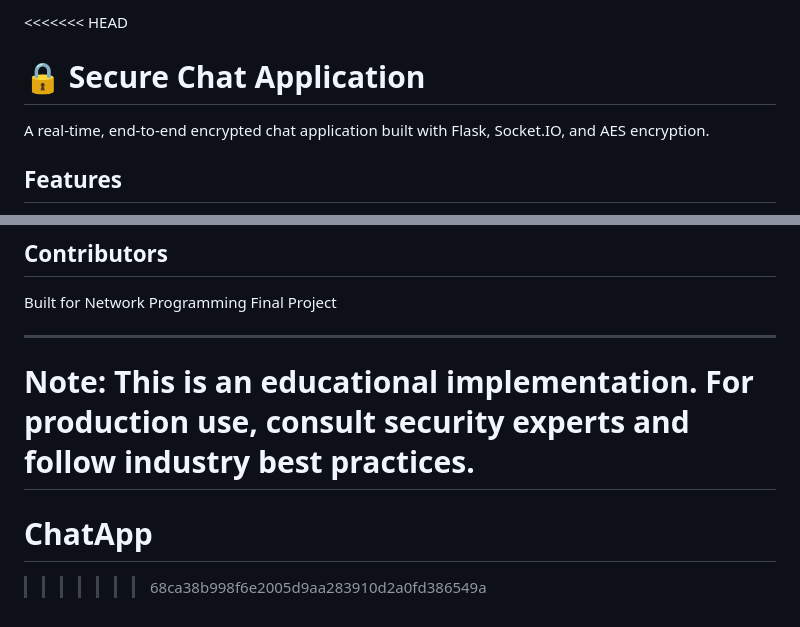
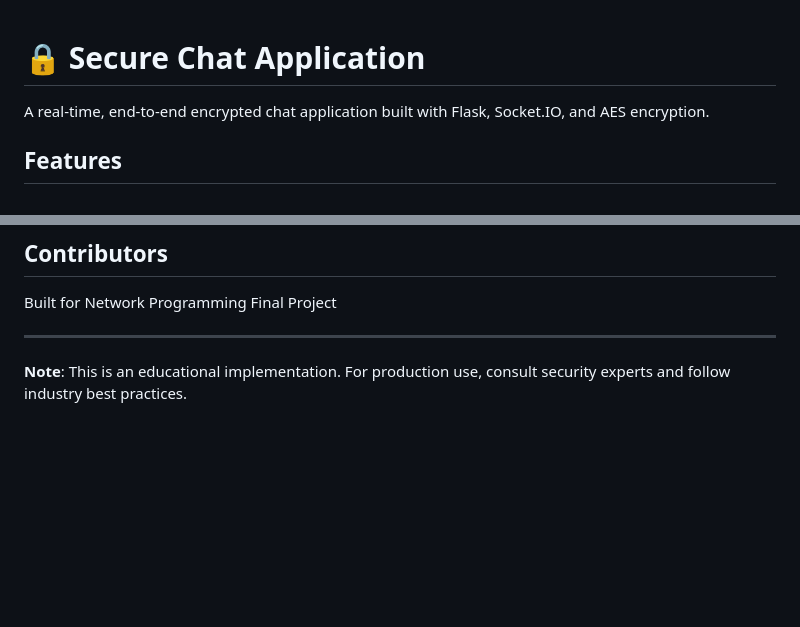
Before and after one commit to Rwilly1/ChatApp, a Markdown page: README.md, 2 parts joined by grey strips. Rendered like a GitHub page; blank space fills up the shorter version.

Commit message:
Resolve merge conflict in README.md

```diff
--- a/README.md
+++ b/README.md
@@ -1,4 +1,3 @@
-<<<<<<< HEAD
 # 🔒 Secure Chat Application
 
 A real-time, end-to-end encrypted chat application built with Flask, Socket.IO, and AES encryption.
@@ -274,6 +273,3 @@ Built for Network Programming Final Project
 ---
 
 **Note**: This is an educational implementation. For production use, consult security experts and follow industry best practices.
-=======
-# ChatApp
->>>>>>> 68ca38b998f6e2005d9aa283910d2a0fd386549a
```
